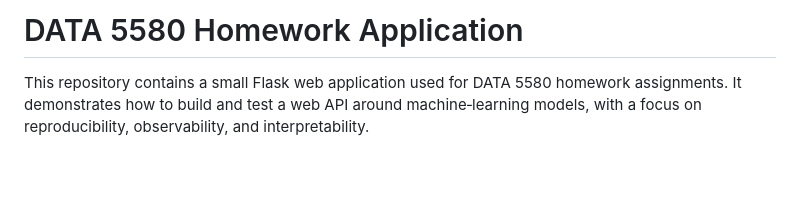
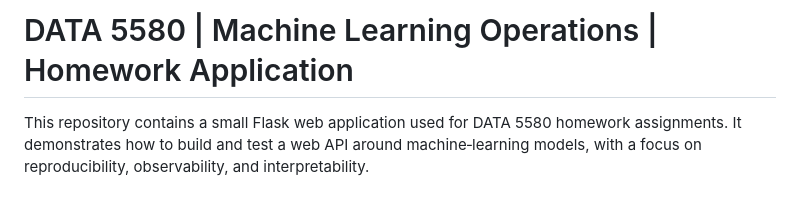
Before and after one commit to maddymcook/BoredGames, a Markdown page: README.md, the part around the change. Rendered like a GitHub page; blank space fills up the shorter version.

Commit message:
Revise title in README for clarity
Updated project title to reflect course and focus.

```diff
--- a/README.md
+++ b/README.md
@@ -1,4 +1,4 @@
-DATA 5580 Homework Application
+DATA 5580 | Machine Learning Operations | Homework Application
 ==============================
 
 This repository contains a small Flask web application used for DATA 5580 homework assignments. It demonstrates how to build and test a web API around machine‑learning models, with a focus on reproducibility, observability, and interpretability.
```
